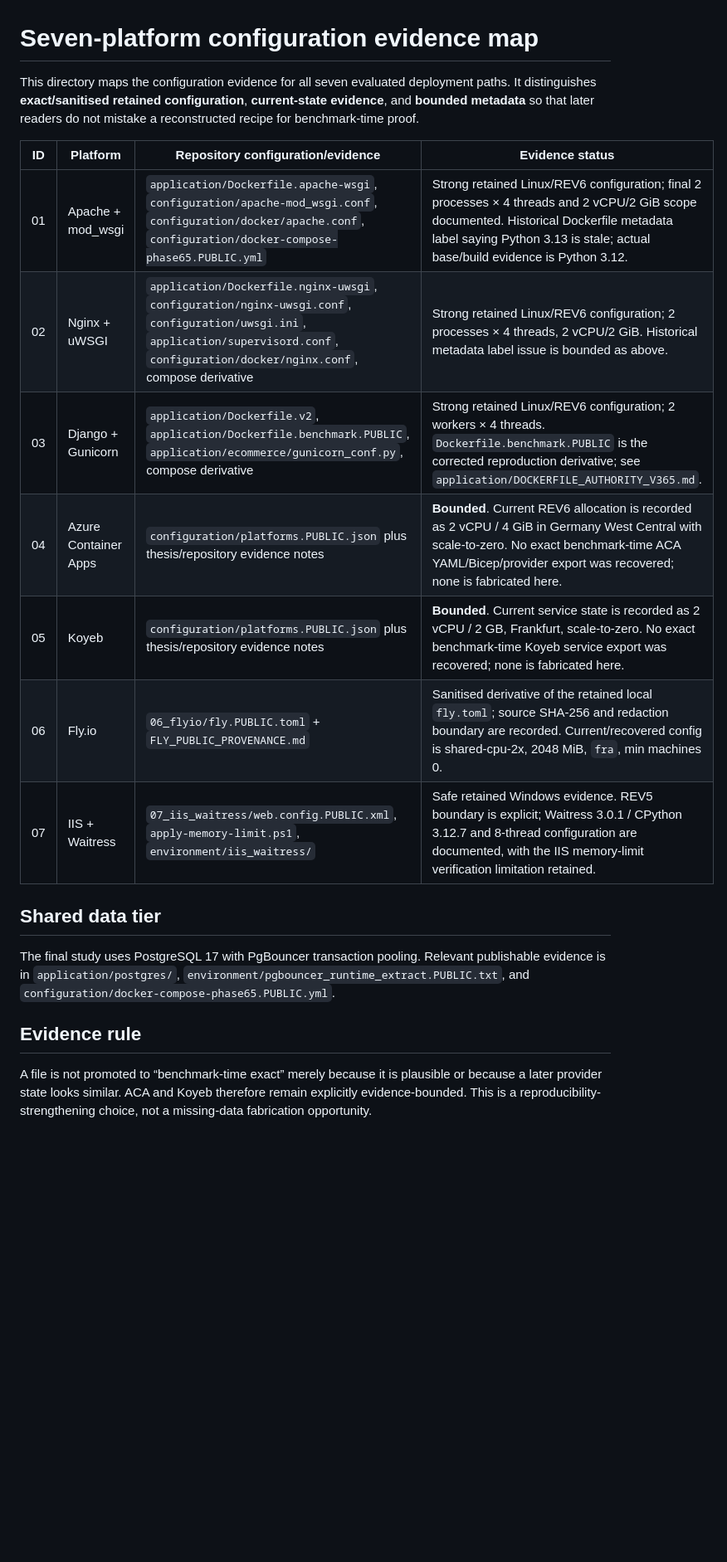
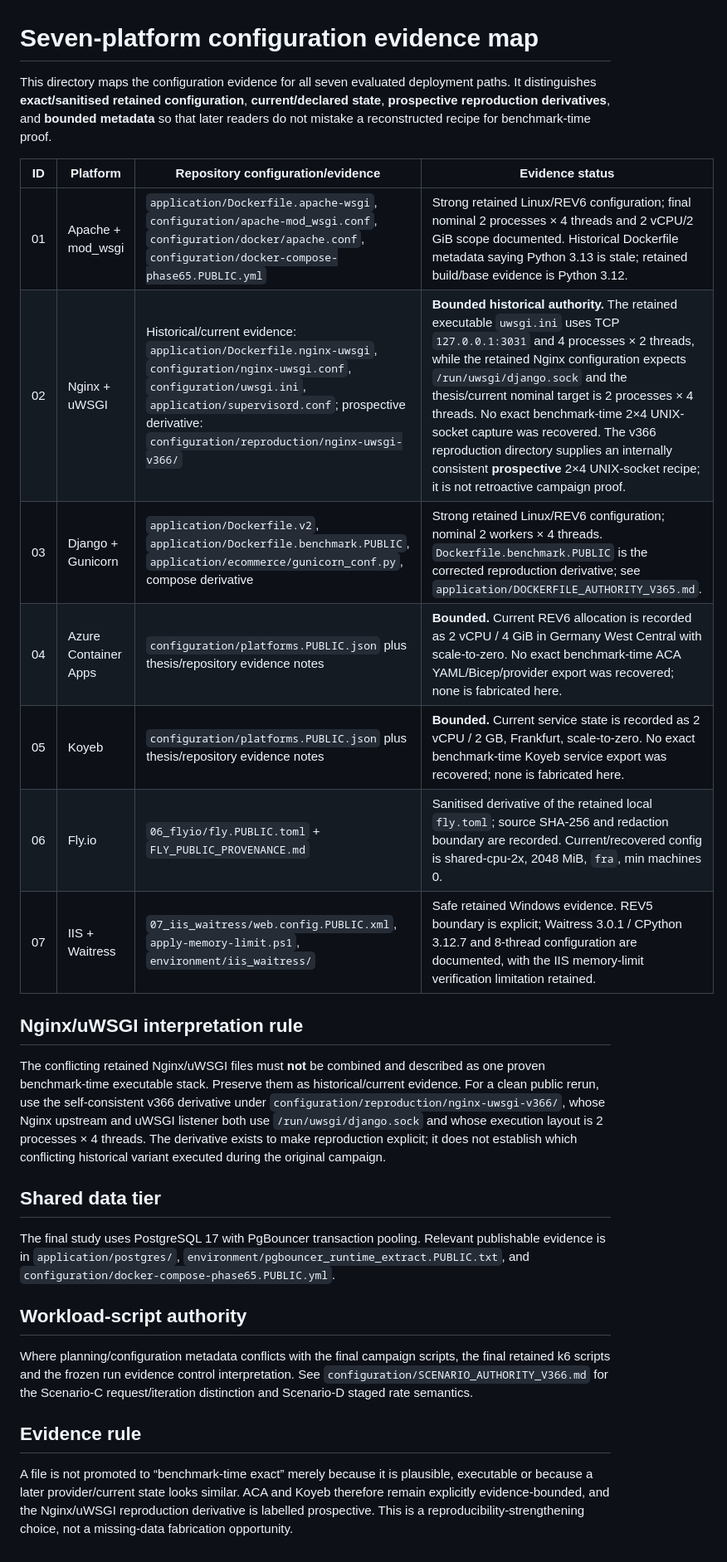
Before and after one commit to Ch4pkRzg4r/django-cross-platform-benchmark, a Markdown page: configuration/platforms/README.md, the part around the change. Shown at 83% size. Drawn GitHub-style; blank space fills up the shorter version.

Commit message:
Bound Nginx historical authority and link prospective reproduction recipe

```diff
--- a/configuration/platforms/README.md
+++ b/configuration/platforms/README.md
@@ -1,21 +1,29 @@
 # Seven-platform configuration evidence map
 
-This directory maps the configuration evidence for all seven evaluated deployment paths. It distinguishes **exact/sanitised retained configuration**, **current-state evidence**, and **bounded metadata** so that later readers do not mistake a reconstructed recipe for benchmark-time proof.
+This directory maps the configuration evidence for all seven evaluated deployment paths. It distinguishes **exact/sanitised retained configuration**, **current/declared state**, **prospective reproduction derivatives**, and **bounded metadata** so that later readers do not mistake a reconstructed recipe for benchmark-time proof.
 
 | ID | Platform | Repository configuration/evidence | Evidence status |
 |---|---|---|---|
-| 01 | Apache + mod_wsgi | `application/Dockerfile.apache-wsgi`, `configuration/apache-mod_wsgi.conf`, `configuration/docker/apache.conf`, `configuration/docker-compose-phase65.PUBLIC.yml` | Strong retained Linux/REV6 configuration; final 2 processes × 4 threads and 2 vCPU/2 GiB scope documented. Historical Dockerfile metadata label saying Python 3.13 is stale; actual base/build evidence is Python 3.12. |
-| 02 | Nginx + uWSGI | `application/Dockerfile.nginx-uwsgi`, `configuration/nginx-uwsgi.conf`, `configuration/uwsgi.ini`, `application/supervisord.conf`, `configuration/docker/nginx.conf`, compose derivative | Strong retained Linux/REV6 configuration; 2 processes × 4 threads, 2 vCPU/2 GiB. Historical metadata label issue is bounded as above. |
-| 03 | Django + Gunicorn | `application/Dockerfile.v2`, `application/Dockerfile.benchmark.PUBLIC`, `application/ecommerce/gunicorn_conf.py`, compose derivative | Strong retained Linux/REV6 configuration; 2 workers × 4 threads. `Dockerfile.benchmark.PUBLIC` is the corrected reproduction derivative; see `application/DOCKERFILE_AUTHORITY_V365.md`. |
-| 04 | Azure Container Apps | `configuration/platforms.PUBLIC.json` plus thesis/repository evidence notes | **Bounded**. Current REV6 allocation is recorded as 2 vCPU / 4 GiB in Germany West Central with scale-to-zero. No exact benchmark-time ACA YAML/Bicep/provider export was recovered; none is fabricated here. |
-| 05 | Koyeb | `configuration/platforms.PUBLIC.json` plus thesis/repository evidence notes | **Bounded**. Current service state is recorded as 2 vCPU / 2 GB, Frankfurt, scale-to-zero. No exact benchmark-time Koyeb service export was recovered; none is fabricated here. |
+| 01 | Apache + mod_wsgi | `application/Dockerfile.apache-wsgi`, `configuration/apache-mod_wsgi.conf`, `configuration/docker/apache.conf`, `configuration/docker-compose-phase65.PUBLIC.yml` | Strong retained Linux/REV6 configuration; final nominal 2 processes × 4 threads and 2 vCPU/2 GiB scope documented. Historical Dockerfile metadata saying Python 3.13 is stale; retained build/base evidence is Python 3.12. |
+| 02 | Nginx + uWSGI | Historical/current evidence: `application/Dockerfile.nginx-uwsgi`, `configuration/nginx-uwsgi.conf`, `configuration/uwsgi.ini`, `application/supervisord.conf`; prospective derivative: `configuration/reproduction/nginx-uwsgi-v366/` | **Bounded historical authority.** The retained executable `uwsgi.ini` uses TCP `127.0.0.1:3031` and 4 processes × 2 threads, while the retained Nginx configuration expects `/run/uwsgi/django.sock` and the thesis/current nominal target is 2 processes × 4 threads. No exact benchmark-time 2×4 UNIX-socket capture was recovered. The v366 reproduction directory supplies an internally consistent **prospective** 2×4 UNIX-socket recipe; it is not retroactive campaign proof. |
+| 03 | Django + Gunicorn | `application/Dockerfile.v2`, `application/Dockerfile.benchmark.PUBLIC`, `application/ecommerce/gunicorn_conf.py`, compose derivative | Strong retained Linux/REV6 configuration; nominal 2 workers × 4 threads. `Dockerfile.benchmark.PUBLIC` is the corrected reproduction derivative; see `application/DOCKERFILE_AUTHORITY_V365.md`. |
+| 04 | Azure Container Apps | `configuration/platforms.PUBLIC.json` plus thesis/repository evidence notes | **Bounded.** Current REV6 allocation is recorded as 2 vCPU / 4 GiB in Germany West Central with scale-to-zero. No exact benchmark-time ACA YAML/Bicep/provider export was recovered; none is fabricated here. |
+| 05 | Koyeb | `configuration/platforms.PUBLIC.json` plus thesis/repository evidence notes | **Bounded.** Current service state is recorded as 2 vCPU / 2 GB, Frankfurt, scale-to-zero. No exact benchmark-time Koyeb service export was recovered; none is fabricated here. |
 | 06 | Fly.io | `06_flyio/fly.PUBLIC.toml` + `FLY_PUBLIC_PROVENANCE.md` | Sanitised derivative of the retained local `fly.toml`; source SHA-256 and redaction boundary are recorded. Current/recovered config is shared-cpu-2x, 2048 MiB, `fra`, min machines 0. |
 | 07 | IIS + Waitress | `07_iis_waitress/web.config.PUBLIC.xml`, `apply-memory-limit.ps1`, `environment/iis_waitress/` | Safe retained Windows evidence. REV5 boundary is explicit; Waitress 3.0.1 / CPython 3.12.7 and 8-thread configuration are documented, with the IIS memory-limit verification limitation retained. |
+
+## Nginx/uWSGI interpretation rule
+
+The conflicting retained Nginx/uWSGI files must **not** be combined and described as one proven benchmark-time executable stack. Preserve them as historical/current evidence. For a clean public rerun, use the self-consistent v366 derivative under `configuration/reproduction/nginx-uwsgi-v366/`, whose Nginx upstream and uWSGI listener both use `/run/uwsgi/django.sock` and whose execution layout is 2 processes × 4 threads. The derivative exists to make reproduction explicit; it does not establish which conflicting historical variant executed during the original campaign.
 
 ## Shared data tier
 
 The final study uses PostgreSQL 17 with PgBouncer transaction pooling. Relevant publishable evidence is in `application/postgres/`, `environment/pgbouncer_runtime_extract.PUBLIC.txt`, and `configuration/docker-compose-phase65.PUBLIC.yml`.
 
+## Workload-script authority
+
+Where planning/configuration metadata conflicts with the final campaign scripts, the final retained k6 scripts and the frozen run evidence control interpretation. See `configuration/SCENARIO_AUTHORITY_V366.md` for the Scenario-C request/iteration distinction and Scenario-D staged rate semantics.
+
 ## Evidence rule
 
-A file is not promoted to “benchmark-time exact” merely because it is plausible or because a later provider state looks similar. ACA and Koyeb therefore remain explicitly evidence-bounded. This is a reproducibility-strengthening choice, not a missing-data fabrication opportunity.
+A file is not promoted to “benchmark-time exact” merely because it is plausible, executable or because a later provider/current state looks similar. ACA and Koyeb therefore remain explicitly evidence-bounded, and the Nginx/uWSGI reproduction derivative is labelled prospective. This is a reproducibility-strengthening choice, not a missing-data fabrication opportunity.
```
